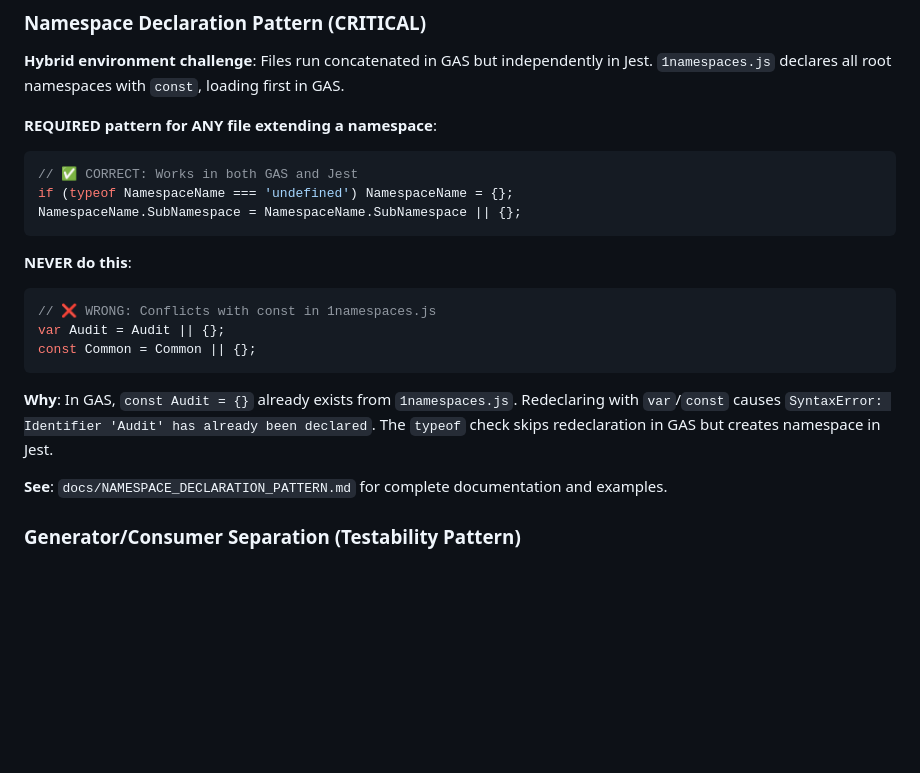
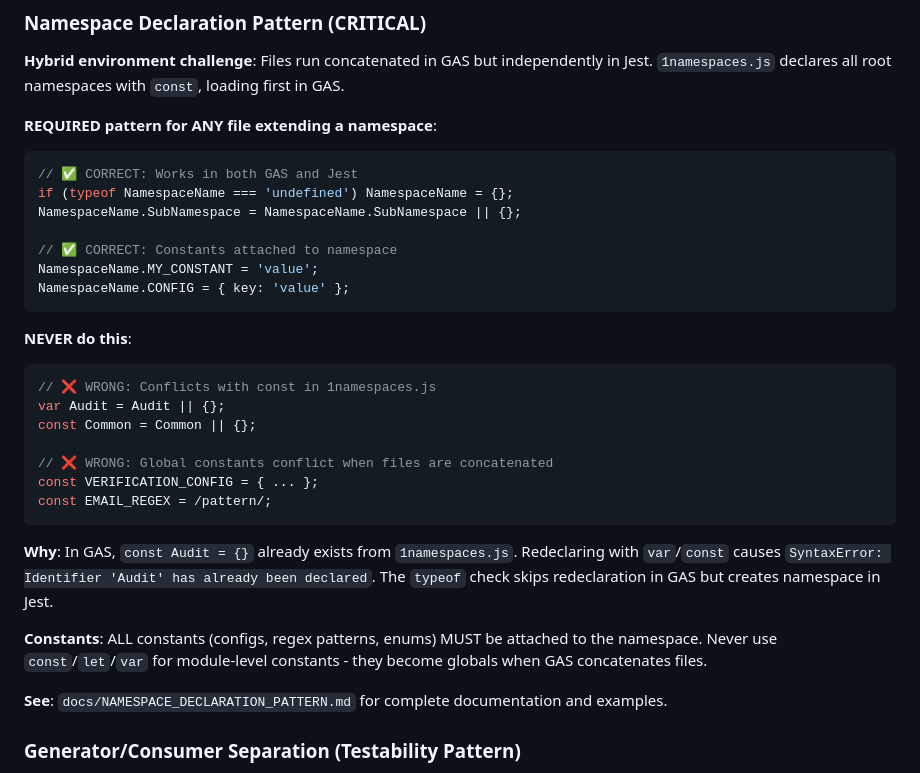
Before and after one commit to TobyHFerguson/SCCCCMembershipManagement, a Markdown page: .github/copilot-instructions.md, the part around the change. Drawn GitHub-style; blank space fills up the shorter version.

Commit message:
docs: add constants guidance to namespace declaration pattern
- Explicitly forbid const/let/var for module-level constants
- Require all constants attached to namespace (Service.MY_CONSTANT)
- Add examples of correct constant patterns
- Prevents 'Identifier already declared' errors in GAS concatenation

Addresses issue found in PR #299 where VERIFICATION_CONFIG caused GAS runtime error.

````diff
--- a/.github/copilot-instructions.md
+++ b/.github/copilot-instructions.md
@@ -132,6 +132,10 @@ const { eligibleItems, eligibleIndices } = MembershipManagement.Manager.selectBa
 // ✅ CORRECT: Works in both GAS and Jest
 if (typeof NamespaceName === 'undefined') NamespaceName = {};
 NamespaceName.SubNamespace = NamespaceName.SubNamespace || {};
+
+// ✅ CORRECT: Constants attached to namespace
+NamespaceName.MY_CONSTANT = 'value';
+NamespaceName.CONFIG = { key: 'value' };
 ```
 
 **NEVER do this**:
@@ -139,9 +143,15 @@ NamespaceName.SubNamespace = NamespaceName.SubNamespace || {};
 // ❌ WRONG: Conflicts with const in 1namespaces.js
 var Audit = Audit || {};
 const Common = Common || {};
+
+// ❌ WRONG: Global constants conflict when files are concatenated
+const VERIFICATION_CONFIG = { ... };
+const EMAIL_REGEX = /pattern/;
 ```
 
 **Why**: In GAS, `const Audit = {}` already exists from `1namespaces.js`. Redeclaring with `var`/`const` causes `SyntaxError: Identifier 'Audit' has already been declared`. The `typeof` check skips redeclaration in GAS but creates namespace in Jest.
+
+**Constants**: ALL constants (configs, regex patterns, enums) MUST be attached to the namespace. Never use `const`/`let`/`var` for module-level constants - they become globals when GAS concatenates files.
 
 **See**: `docs/NAMESPACE_DECLARATION_PATTERN.md` for complete documentation and examples.
 
````
